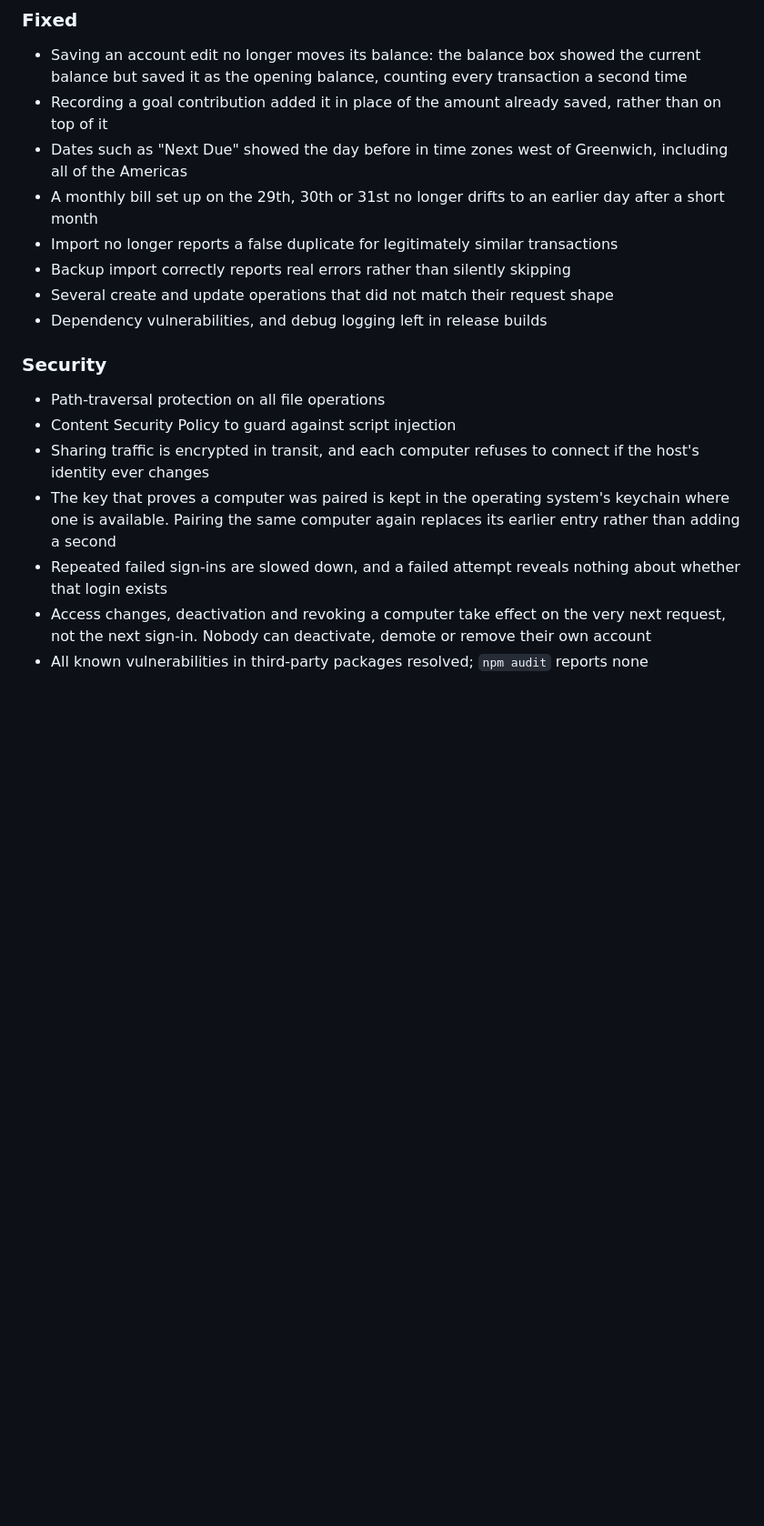
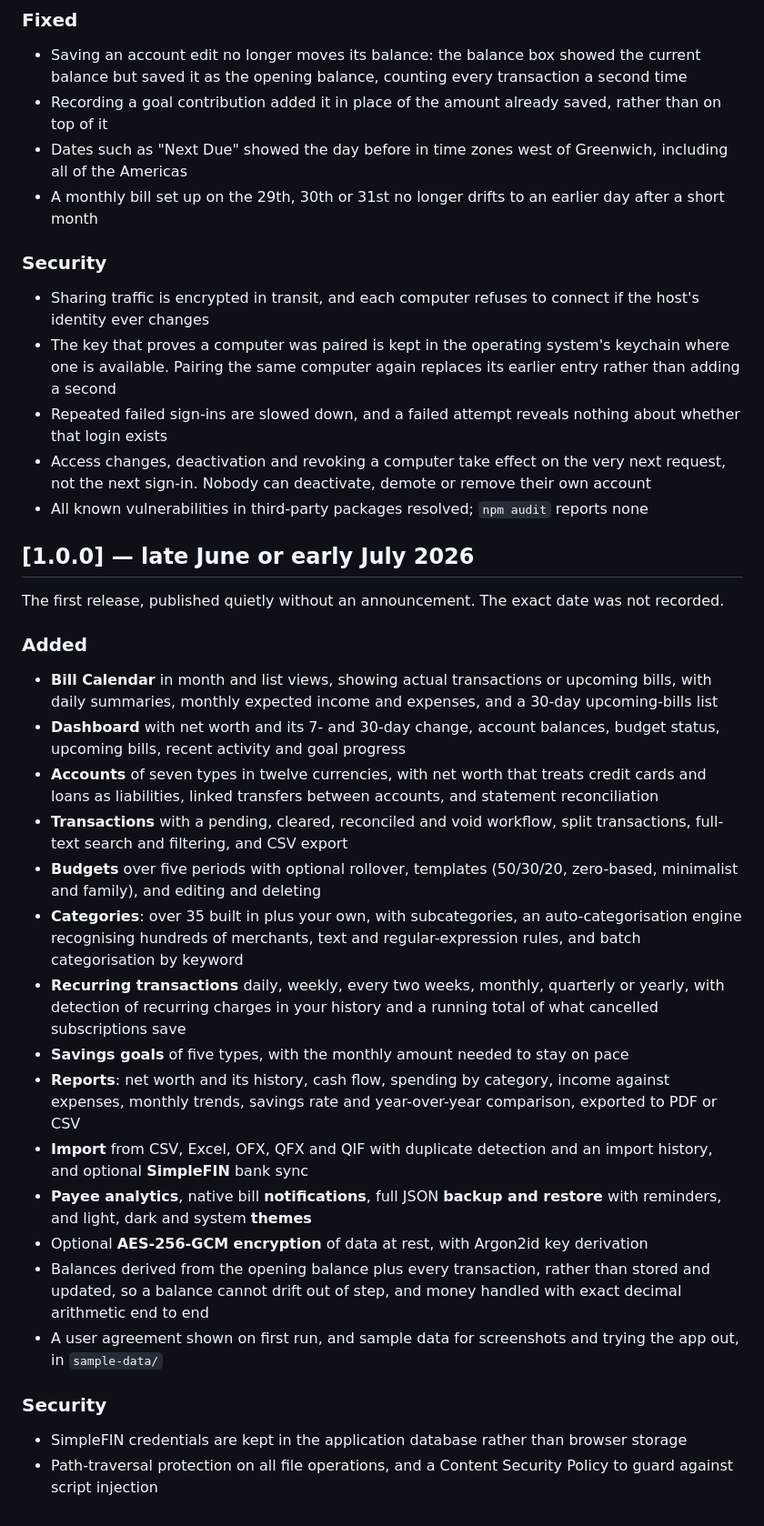
Before and after one commit to mattmilano/indiBudget, a Markdown page: CHANGELOG.md, the part around one of its changes. Shown at 91% size. Rendered like a GitHub page; blank space fills up the shorter version.

Commit message:
Add a 1.0.0 changelog entry and move 1.0 work out of 1.1.0
1.0.0 went out quietly in late June or early July 2026 (exact date not
recorded). Work that landed before then — budget edit/delete,
subcategories, daily recurrence, derived balances, decimal money, the
June security audit, the user agreement and sample data — is now listed
under 1.0.0 rather than 1.1.0, and the announcement's "New in 1.1"
section is trimmed to match.

Co-Authored-By: Claude Opus 5.5 <noreply@anthropic.com>
Claude-Session: https://claude.ai/code/session_01XX81C8yPQb2mHAtja8m28a

```diff
--- a/CHANGELOG.md
+++ b/CHANGELOG.md
@@ -92,16 +81,9 @@ across the home network — no cloud service is involved at any point.
   Greenwich, including all of the Americas
 - A monthly bill set up on the 29th, 30th or 31st no longer drifts to an
   earlier day after a short month
-- Import no longer reports a false duplicate for legitimately similar
-  transactions
-- Backup import correctly reports real errors rather than silently skipping
-- Several create and update operations that did not match their request shape
-- Dependency vulnerabilities, and debug logging left in release builds
 
 ### Security
 
-- Path-traversal protection on all file operations
-- Content Security Policy to guard against script injection
 - Sharing traffic is encrypted in transit, and each computer refuses to connect
   if the host's identity ever changes
 - The key that proves a computer was paired is kept in the operating system's
@@ -115,4 +97,52 @@ across the home network — no cloud service is involved at any point.
 - All known vulnerabilities in third-party packages resolved; `npm audit`
   reports none
 
+## [1.0.0] — late June or early July 2026
+
+The first release, published quietly without an announcement. The exact date
+was not recorded.
+
+### Added
+
+- **Bill Calendar** in month and list views, showing actual transactions or
+  upcoming bills, with daily summaries, monthly expected income and expenses,
+  and a 30-day upcoming-bills list
+- **Dashboard** with net worth and its 7- and 30-day change, account balances,
+  budget status, upcoming bills, recent activity and goal progress
+- **Accounts** of seven types in twelve currencies, with net worth that treats
+  credit cards and loans as liabilities, linked transfers between accounts,
+  and statement reconciliation
+- **Transactions** with a pending, cleared, reconciled and void workflow, split
+  transactions, full-text search and filtering, and CSV export
+- **Budgets** over five periods with optional rollover, templates (50/30/20,
+  zero-based, minimalist and family), and editing and deleting
+- **Categories**: over 35 built in plus your own, with subcategories, an
+  auto-categorisation engine recognising hundreds of merchants, text and
+  regular-expression rules, and batch categorisation by keyword
+- **Recurring transactions** daily, weekly, every two weeks, monthly, quarterly
+  or yearly, with detection of recurring charges in your history and a running
+  total of what cancelled subscriptions save
+- **Savings goals** of five types, with the monthly amount needed to stay on pace
+- **Reports**: net worth and its history, cash flow, spending by category,
+  income against expenses, monthly trends, savings rate and year-over-year
+  comparison, exported to PDF or CSV
+- **Import** from CSV, Excel, OFX, QFX and QIF with duplicate detection and an
+  import history, and optional **SimpleFIN** bank sync
+- **Payee analytics**, native bill **notifications**, full JSON **backup and
+  restore** with reminders, and light, dark and system **themes**
+- Optional **AES-256-GCM encryption** of data at rest, with Argon2id key
+  derivation
+- Balances derived from the opening balance plus every transaction, rather
+  than stored and updated, so a balance cannot drift out of step, and money
+  handled with exact decimal arithmetic end to end
+- A user agreement shown on first run, and sample data for screenshots and
+  trying the app out, in `sample-data/`
+
+### Security
+
+- SimpleFIN credentials are kept in the application database rather than
+  browser storage
+- Path-traversal protection on all file operations, and a Content Security
+  Policy to guard against script injection
+
 [1.1.0]: https://github.com/mattmilano/indiBudget/releases/tag/v1.1.0
```
Also changed, not shown: other parts of CHANGELOG.md (+2 -13 lines), docs/indibudget-1-1.md (+2 -7 lines).
